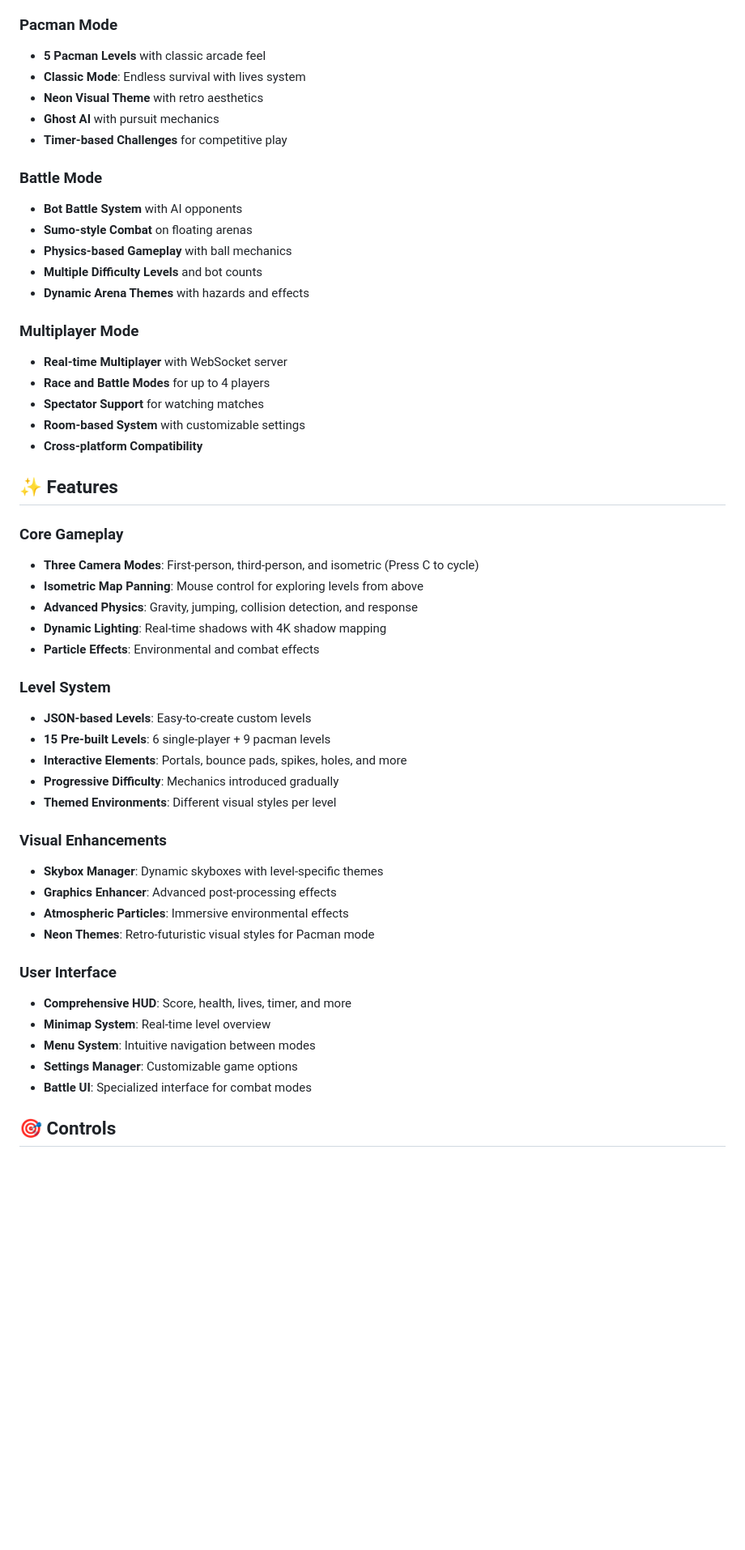
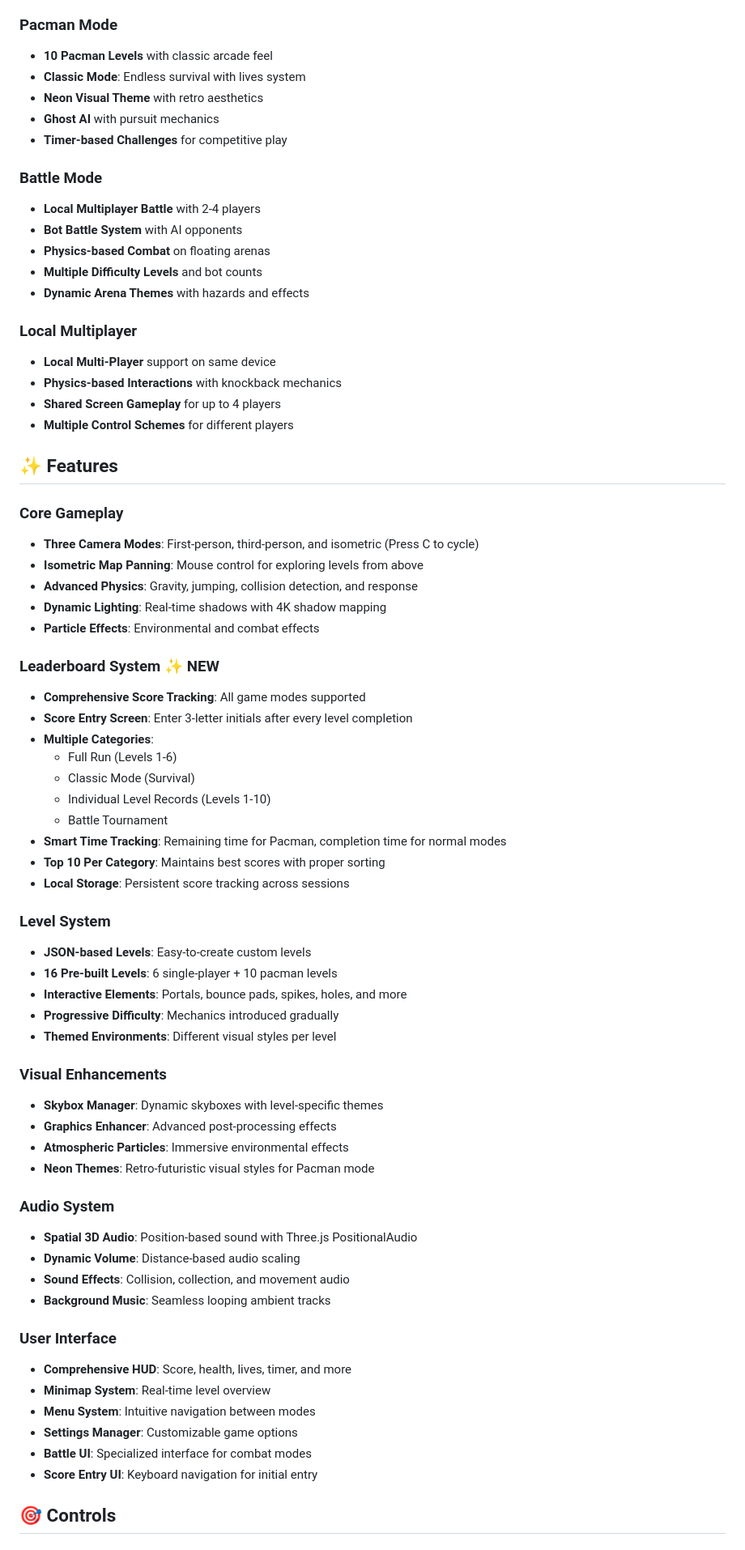
Before and after one commit to Duraman3444/3dgamestest-v2, a Markdown page: README.md, the part around one of its changes. Shown at 81% size. Drawn GitHub-style; blank space fills up the shorter version.

```diff
--- a/README.md
+++ b/README.md
@@ -14,25 +14,24 @@ A comprehensive 3D game built with Three.js featuring multiple game modes, advan
 - **Level 6**: Tower Climb
 
 ### Pacman Mode
-- **5 Pacman Levels** with classic arcade feel
+- **10 Pacman Levels** with classic arcade feel
 - **Classic Mode**: Endless survival with lives system
 - **Neon Visual Theme** with retro aesthetics
 - **Ghost AI** with pursuit mechanics
 - **Timer-based Challenges** for competitive play
 
 ### Battle Mode
+- **Local Multiplayer Battle** with 2-4 players
 - **Bot Battle System** with AI opponents
-- **Sumo-style Combat** on floating arenas
-- **Physics-based Gameplay** with ball mechanics
+- **Physics-based Combat** on floating arenas
 - **Multiple Difficulty Levels** and bot counts
 - **Dynamic Arena Themes** with hazards and effects
 
-### Multiplayer Mode
-- **Real-time Multiplayer** with WebSocket server
-- **Race and Battle Modes** for up to 4 players
-- **Spectator Support** for watching matches
-- **Room-based System** with customizable settings
-- **Cross-platform Compatibility**
+### Local Multiplayer
+- **Local Multi-Player** support on same device
+- **Physics-based Interactions** with knockback mechanics
+- **Shared Screen Gameplay** for up to 4 players
+- **Multiple Control Schemes** for different players
 
 ## ✨ Features
 
@@ -43,9 +42,21 @@ A comprehensive 3D game built with Three.js featuring multiple game modes, advan
 - **Dynamic Lighting**: Real-time shadows with 4K shadow mapping
 - **Particle Effects**: Environmental and combat effects
 
+### Leaderboard System ✨ **NEW**
+- **Comprehensive Score Tracking**: All game modes supported
+- **Score Entry Screen**: Enter 3-letter initials after every level completion
+- **Multiple Categories**:
+  - Full Run (Levels 1-6)
+  - Classic Mode (Survival)
+  - Individual Level Records (Levels 1-10)
+  - Battle Tournament
+- **Smart Time Tracking**: Remaining time for Pacman, completion time for normal modes
+- **Top 10 Per Category**: Maintains best scores with proper sorting
+- **Local Storage**: Persistent score tracking across sessions
+
 ### Level System
 - **JSON-based Levels**: Easy-to-create custom levels
-- **15 Pre-built Levels**: 6 single-player + 9 pacman levels
+- **16 Pre-built Levels**: 6 single-player + 10 pacman levels
 - **Interactive Elements**: Portals, bounce pads, spikes, holes, and more
 - **Progressive Difficulty**: Mechanics introduced gradually
 - **Themed Environments**: Different visual styles per level
@@ -56,12 +67,19 @@ A comprehensive 3D game built with Three.js featuring multiple game modes, advan
 - **Atmospheric Particles**: Immersive environmental effects
 - **Neon Themes**: Retro-futuristic visual styles for Pacman mode
 
+### Audio System
+- **Spatial 3D Audio**: Position-based sound with Three.js PositionalAudio
+- **Dynamic Volume**: Distance-based audio scaling
+- **Sound Effects**: Collision, collection, and movement audio
+- **Background Music**: Seamless looping ambient tracks
+
 ### User Interface
 - **Comprehensive HUD**: Score, health, lives, timer, and more
 - **Minimap System**: Real-time level overview
 - **Menu System**: Intuitive navigation between modes
 - **Settings Manager**: Customizable game options
 - **Battle UI**: Specialized interface for combat modes
+- **Score Entry UI**: Keyboard navigation for initial entry
 
 ## 🎯 Controls
 
```
Also changed, not shown: other parts of README.md (+64 -33 lines), PRD.md (+153 -205 lines).
